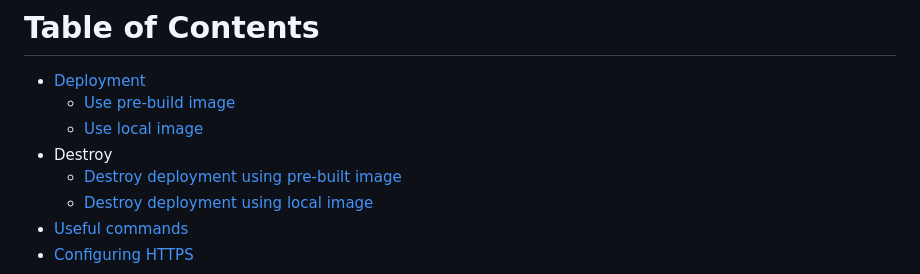
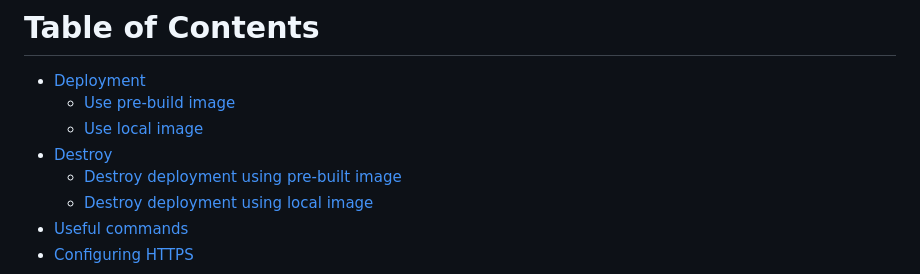
Before and after one commit to qualabs/video-headline, a Markdown page: infrastructure/README.md, the part around the change. Drawn GitHub-style.

Commit message:
Update infrastructure/README.md
Co-authored-by: Stefano Graziani <87818192+sgrazi@users.noreply.github.com>

```diff
--- a/infrastructure/README.md
+++ b/infrastructure/README.md
@@ -3,7 +3,7 @@
 - [Deployment](#Deployment)
     - [Use pre-build image](#Use-pre-build-image)
     - [Use local image](#use-local-image)
-- Destroy
+- [Destroy](#Destroy)
     - [Destroy deployment using pre-built image](#destroy-deployment-using-pre-built-image)
     - [Destroy deployment using local image](#destroy-deployment-using-local-image)
 - [Useful commands](#useful-commands)
```
